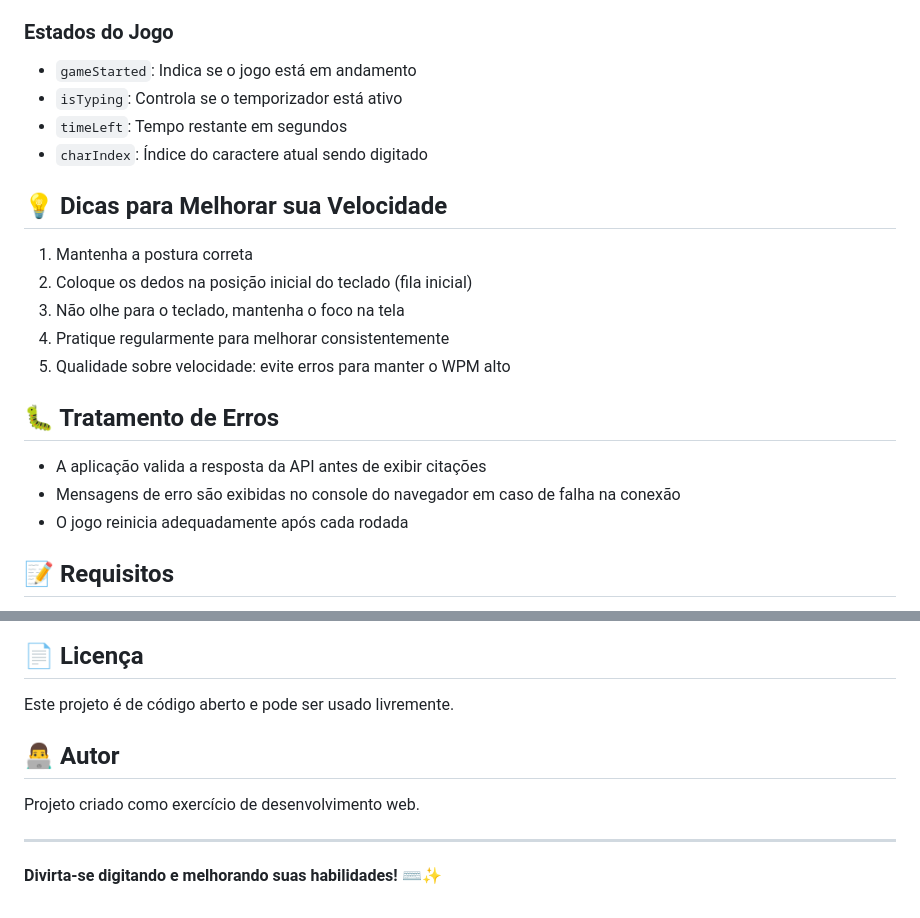
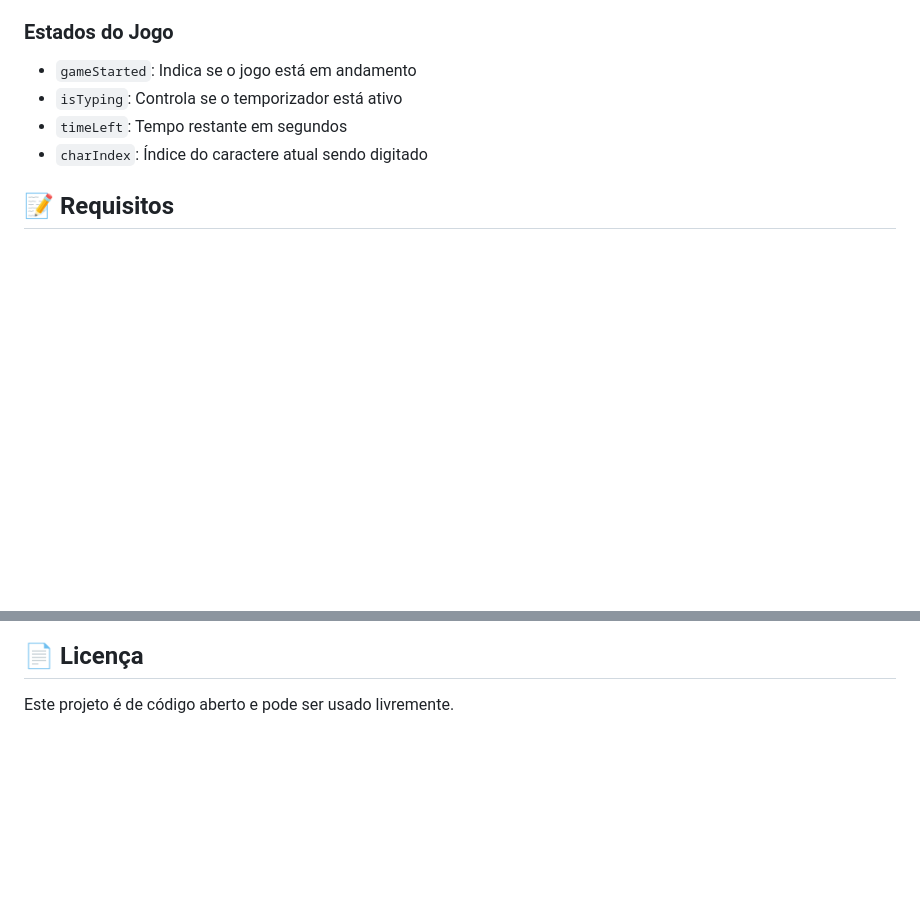
Before and after one commit to lucasfierce/Typing-Speed-Game, a Markdown page: README.md, 2 parts joined by grey strips. GitHub-like rendering; blank space fills up the shorter version.

```diff
--- a/README.md
+++ b/README.md
@@ -85,20 +85,6 @@ WPM = (Caracteres Corretos / 5) × (60 / Tempo Decorrido)
 - `timeLeft`: Tempo restante em segundos
 - `charIndex`: Índice do caractere atual sendo digitado
 
-## 💡 Dicas para Melhorar sua Velocidade
-
-1. Mantenha a postura correta
-2. Coloque os dedos na posição inicial do teclado (fila inicial)
-3. Não olhe para o teclado, mantenha o foco na tela
-4. Pratique regularmente para melhorar consistentemente
-5. Qualidade sobre velocidade: evite erros para manter o WPM alto
-
-## 🐛 Tratamento de Erros
-
-- A aplicação valida a resposta da API antes de exibir citações
-- Mensagens de erro são exibidas no console do navegador em caso de falha na conexão
-- O jogo reinicia adequadamente após cada rodada
-
 ## 📝 Requisitos
 
 - Navegador moderno com suporte a:
@@ -120,11 +106,3 @@ Este projeto demonstra:
 ## 📄 Licença
 
 Este projeto é de código aberto e pode ser usado livremente.
-
-## 👨‍💻 Autor
-
-Projeto criado como exercício de desenvolvimento web.
-
----
-
-**Divirta-se digitando e melhorando suas habilidades!** ⌨️✨
```
